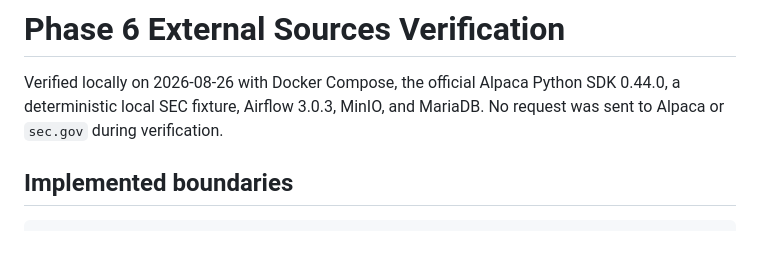
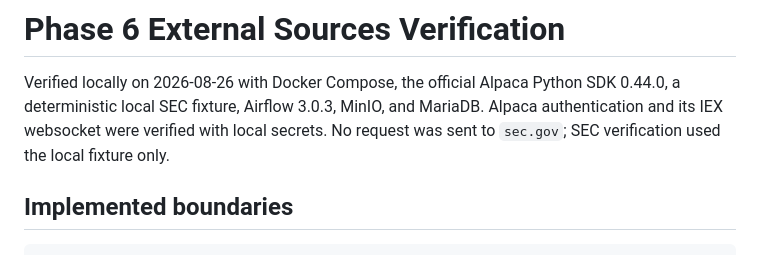
Before and after one commit to amihaygr/MarketPilot, a Markdown page: docs/phase6-verification.md, the part around one of its changes. Rendered like a GitHub page.

```diff
--- a/docs/phase6-verification.md
+++ b/docs/phase6-verification.md
@@ -2,7 +2,8 @@
 
 Verified locally on 2026-08-26 with Docker Compose, the official Alpaca Python
 SDK 0.44.0, a deterministic local SEC fixture, Airflow 3.0.3, MinIO, and MariaDB.
-No request was sent to Alpaca or `sec.gov` during verification.
+Alpaca authentication and its IEX websocket were verified with local secrets. No
+request was sent to `sec.gov`; SEC verification used the local fixture only.
 
 ## Implemented boundaries
 
```
Also changed, not shown: other parts of docs/phase6-verification.md (+28 -8 lines), docs/implementation-plan.md (+3 -3 lines).
